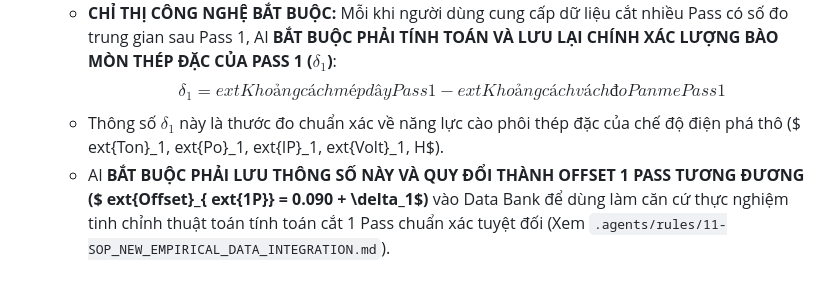
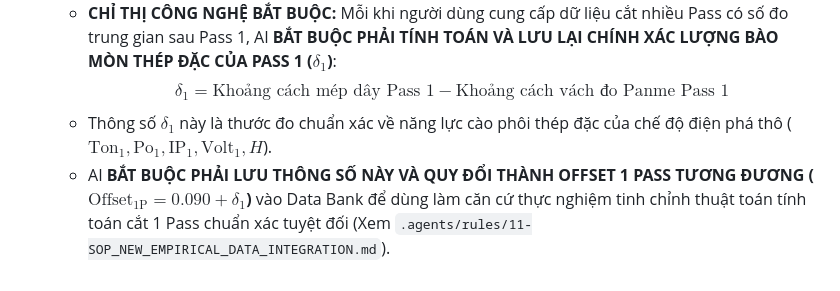
Before and after one commit to ptphuong0312-dotcom/autocut-edm-expert, a Markdown page: AGENTS.md, the part around the change. Rendered like a GitHub page.

Commit message:
v3.4.99: Fix LaTeX formatting in Rule 15 of AGENTS.md

```diff
--- a/AGENTS.md
+++ b/AGENTS.md
@@ -47,6 +47,6 @@ Before modifying ANY file or executing any logic, you MUST adhere to the followi
     - Khi phân tích và xây dựng chế độ cắt nhiều Pass (2 đến 6 Pass): Lượng chừa phôi $O_n$ luôn là tổ hợp: $O_n = R_{z(n-1)} + \delta_n$. Tuyệt đối không được lấy tổng lượng bóc tách đo được sau Pass tinh gán ghép thành năng lực cào phôi thép đặc (Xem `.agents/rules/03-SPARK_GAP_CAPABILITY.md`).
 15. **MANDATORY PASS-1 SOLID EROSION (&delta;1) CAPTURE FOR 1-PASS CALIBRATION:**
     - **CHỈ THỊ CÔNG NGHỆ BẮT BUỘC:** Mỗi khi người dùng cung cấp dữ liệu cắt nhiều Pass có số đo trung gian sau Pass 1, AI **BẮT BUỘC PHẢI TÍNH TOÁN VÀ LƯU LẠI CHÍNH XÁC LƯỢNG BÀO MÒN THÉP ĐẶC CỦA PASS 1 ($\delta_1$)**:
-      $$\delta_1 = 	ext{Khoảng cách mép dây Pass 1} - 	ext{Khoảng cách vách đo Panme Pass 1}$$
-    - Thông số $\delta_1$ này là thước đo chuẩn xác về năng lực cào phôi thép đặc của chế độ điện phá thô ($	ext{Ton}_1, 	ext{Po}_1, 	ext{IP}_1, 	ext{Volt}_1, H$).
-    - AI **BẮT BUỘC PHẢI LƯU THÔNG SỐ NÀY VÀ QUY ĐỔI THÀNH OFFSET 1 PASS TƯƠNG ĐƯƠNG ($	ext{Offset}_{	ext{1P}} = 0.090 + \delta_1$)** vào Data Bank để dùng làm căn cứ thực nghiệm tinh chỉnh thuật toán tính toán cắt 1 Pass chuẩn xác tuyệt đối (Xem `.agents/rules/11-SOP_NEW_EMPIRICAL_DATA_INTEGRATION.md`).
+      $$\delta_1 = \text{Khoảng cách mép dây Pass 1} - \text{Khoảng cách vách đo Panme Pass 1}$$
+    - Thông số $\delta_1$ này là thước đo chuẩn xác về năng lực cào phôi thép đặc của chế độ điện phá thô ($\text{Ton}_1, \text{Po}_1, \text{IP}_1, \text{Volt}_1, H$).
+    - AI **BẮT BUỘC PHẢI LƯU THÔNG SỐ NÀY VÀ QUY ĐỔI THÀNH OFFSET 1 PASS TƯƠNG ĐƯƠNG ($\text{Offset}_{\text{1P}} = 0.090 + \delta_1$)** vào Data Bank để dùng làm căn cứ thực nghiệm tinh chỉnh thuật toán tính toán cắt 1 Pass chuẩn xác tuyệt đối (Xem `.agents/rules/11-SOP_NEW_EMPIRICAL_DATA_INTEGRATION.md`).
```
